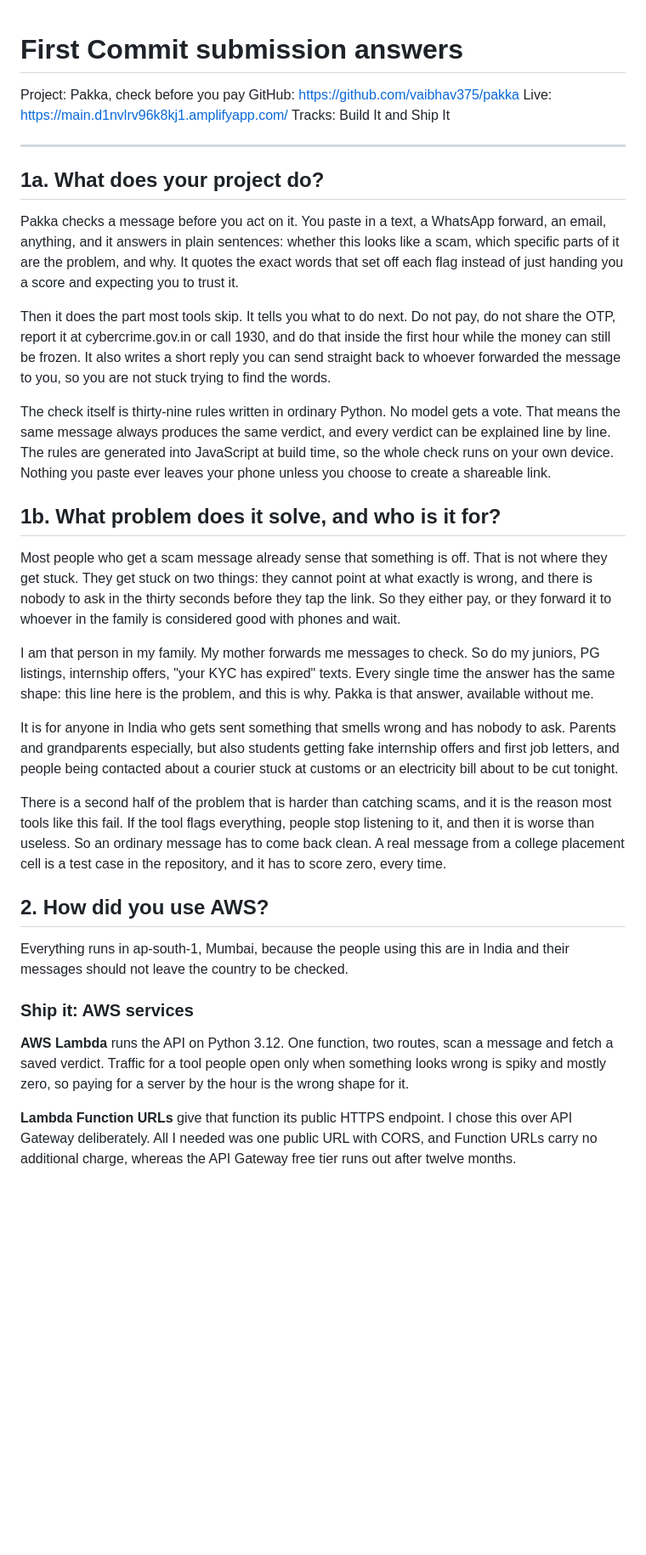
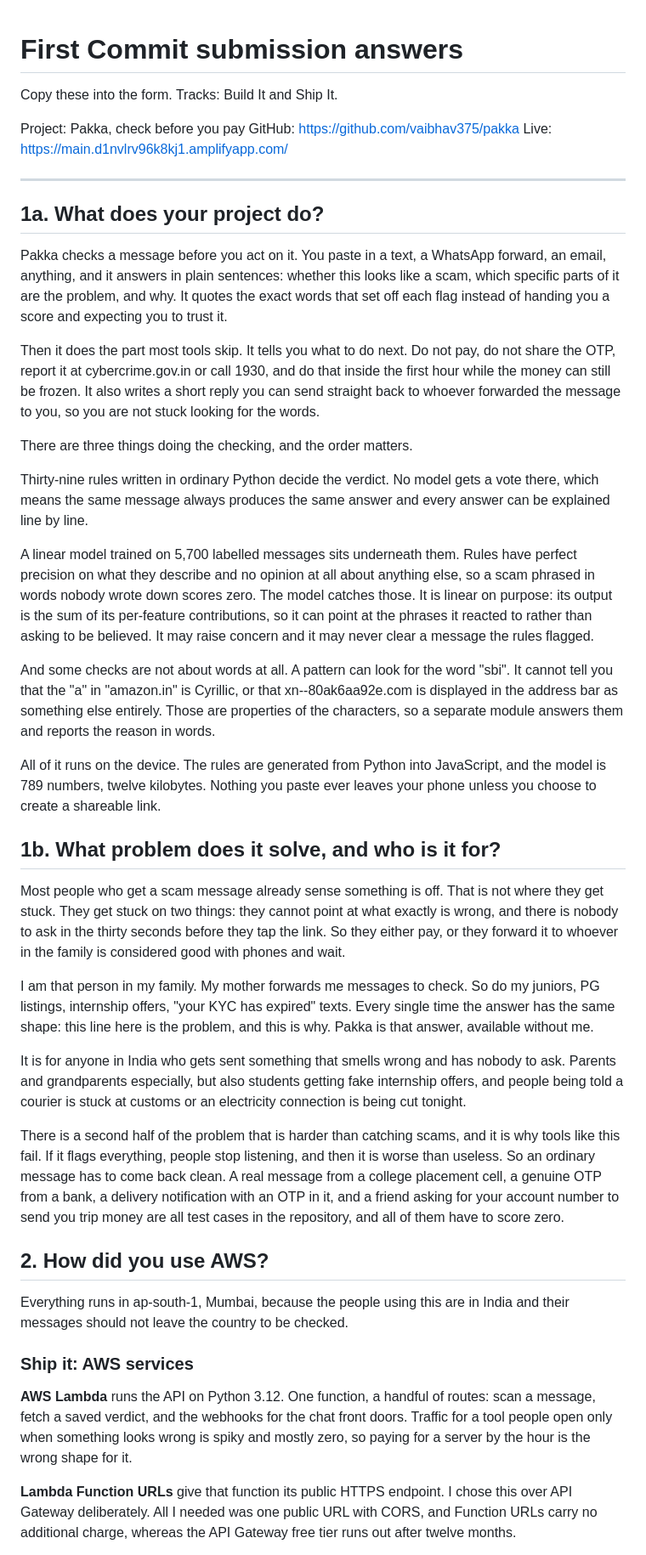
Before and after one commit to vaibhav375/pakka, a Markdown page: SUBMISSION.md, the part around one of its changes. Shown at 85% size. Rendered like a GitHub page; blank space fills up the shorter version.

```diff
--- a/SUBMISSION.md
+++ b/SUBMISSION.md
@@ -1,9 +1,10 @@
 # First Commit submission answers
+
+Copy these into the form. Tracks: Build It and Ship It.
 
 Project: Pakka, check before you pay
 GitHub: https://github.com/vaibhav375/pakka
 Live: https://main.d1nvlrv96k8kj1.amplifyapp.com/
-Tracks: Build It and Ship It
 
 ---
 
@@ -12,28 +13,46 @@ Tracks: Build It and Ship It
 Pakka checks a message before you act on it. You paste in a text, a WhatsApp
 forward, an email, anything, and it answers in plain sentences: whether this
 looks like a scam, which specific parts of it are the problem, and why. It
-quotes the exact words that set off each flag instead of just handing you a
-score and expecting you to trust it.
+quotes the exact words that set off each flag instead of handing you a score
+and expecting you to trust it.
 
 Then it does the part most tools skip. It tells you what to do next. Do not
 pay, do not share the OTP, report it at cybercrime.gov.in or call 1930, and do
 that inside the first hour while the money can still be frozen. It also writes
 a short reply you can send straight back to whoever forwarded the message to
-you, so you are not stuck trying to find the words.
+you, so you are not stuck looking for the words.
 
-The check itself is thirty-nine rules written in ordinary Python. No model gets a
-vote. That means the same message always produces the same verdict, and every
-verdict can be explained line by line. The rules are generated into JavaScript
-at build time, so the whole check runs on your own device. Nothing you paste
+There are three things doing the checking, and the order matters.
+
+Thirty-nine rules written in ordinary Python decide the verdict. No model gets
+a vote there, which means the same message always produces the same answer and
+every answer can be explained line by line.
+
+A linear model trained on 5,700 labelled messages sits underneath them. Rules
+have perfect precision on what they describe and no opinion at all about
+anything else, so a scam phrased in words nobody wrote down scores zero. The
+model catches those. It is linear on purpose: its output is the sum of its
+per-feature contributions, so it can point at the phrases it reacted to rather
+than asking to be believed. It may raise concern and it may never clear a
+message the rules flagged.
+
+And some checks are not about words at all. A pattern can look for the word
+"sbi". It cannot tell you that the "a" in "amazon.in" is Cyrillic, or that
+xn--80ak6aa92e.com is displayed in the address bar as something else entirely.
+Those are properties of the characters, so a separate module answers them and
+reports the reason in words.
+
+All of it runs on the device. The rules are generated from Python into
+JavaScript, and the model is 789 numbers, twelve kilobytes. Nothing you paste
 ever leaves your phone unless you choose to create a shareable link.
 
 ## 1b. What problem does it solve, and who is it for?
 
-Most people who get a scam message already sense that something is off. That is
-not where they get stuck. They get stuck on two things: they cannot point at
-what exactly is wrong, and there is nobody to ask in the thirty seconds before
-they tap the link. So they either pay, or they forward it to whoever in the
-family is considered good with phones and wait.
+Most people who get a scam message already sense something is off. That is not
+where they get stuck. They get stuck on two things: they cannot point at what
+exactly is wrong, and there is nobody to ask in the thirty seconds before they
+tap the link. So they either pay, or they forward it to whoever in the family
+is considered good with phones and wait.
 
 I am that person in my family. My mother forwards me messages to check. So do
 my juniors, PG listings, internship offers, "your KYC has expired" texts. Every
@@ -42,14 +61,16 @@ this is why. Pakka is that answer, available without me.
 
 It is for anyone in India who gets sent something that smells wrong and has
 nobody to ask. Parents and grandparents especially, but also students getting
-fake internship offers and first job letters, and people being contacted about
-a courier stuck at customs or an electricity bill about to be cut tonight.
+fake internship offers, and people being told a courier is stuck at customs or
+an electricity connection is being cut tonight.
 
 There is a second half of the problem that is harder than catching scams, and
-it is the reason most tools like this fail. If the tool flags everything, people
-stop listening to it, and then it is worse than useless. So an ordinary message
-has to come back clean. A real message from a college placement cell is a test
-case in the repository, and it has to score zero, every time.
+it is why tools like this fail. If it flags everything, people stop listening,
+and then it is worse than useless. So an ordinary message has to come back
+clean. A real message from a college placement cell, a genuine OTP from a bank,
+a delivery notification with an OTP in it, and a friend asking for your account
+number to send you trip money are all test cases in the repository, and all of
+them have to score zero.
 
 ## 2. How did you use AWS?
 
@@ -58,10 +79,10 @@ India and their messages should not leave the country to be checked.
 
 ### Ship it: AWS services
 
-**AWS Lambda** runs the API on Python 3.12. One function, two routes, scan a
-message and fetch a saved verdict. Traffic for a tool people open only when
-something looks wrong is spiky and mostly zero, so paying for a server by the
-hour is the wrong shape for it.
+**AWS Lambda** runs the API on Python 3.12. One function, a handful of routes:
+scan a message, fetch a saved verdict, and the webhooks for the chat front
+doors. Traffic for a tool people open only when something looks wrong is spiky
+and mostly zero, so paying for a server by the hour is the wrong shape for it.
 
 **Lambda Function URLs** give that function its public HTTPS endpoint. I chose
 this over API Gateway deliberately. All I needed was one public URL with CORS,
```
Also changed, not shown: other parts of SUBMISSION.md (+94 -54 lines).
